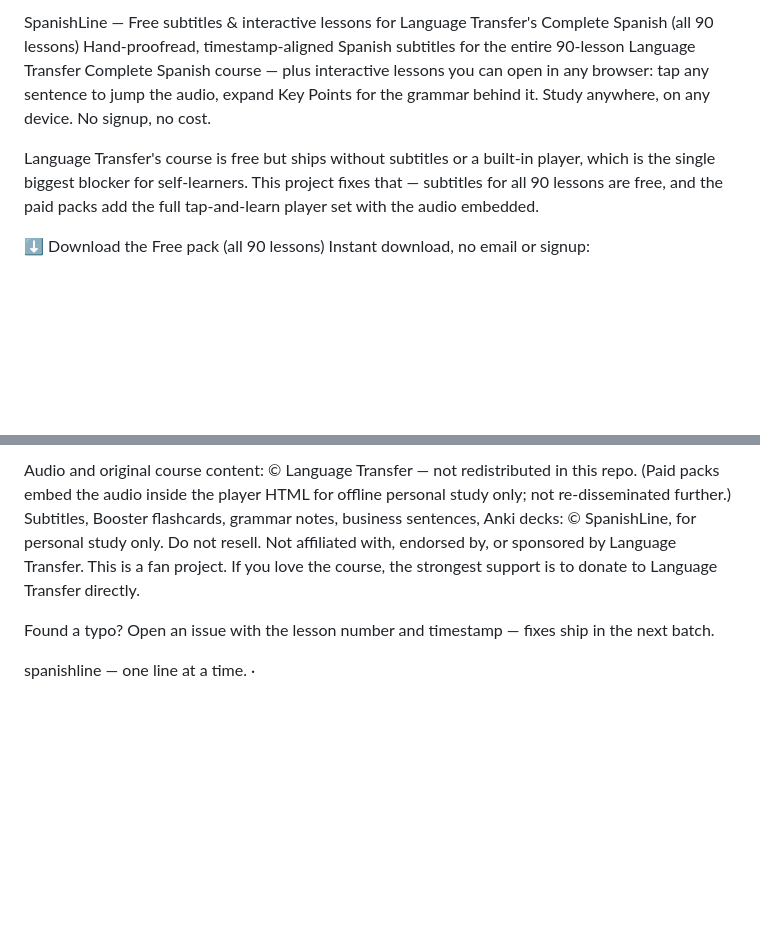
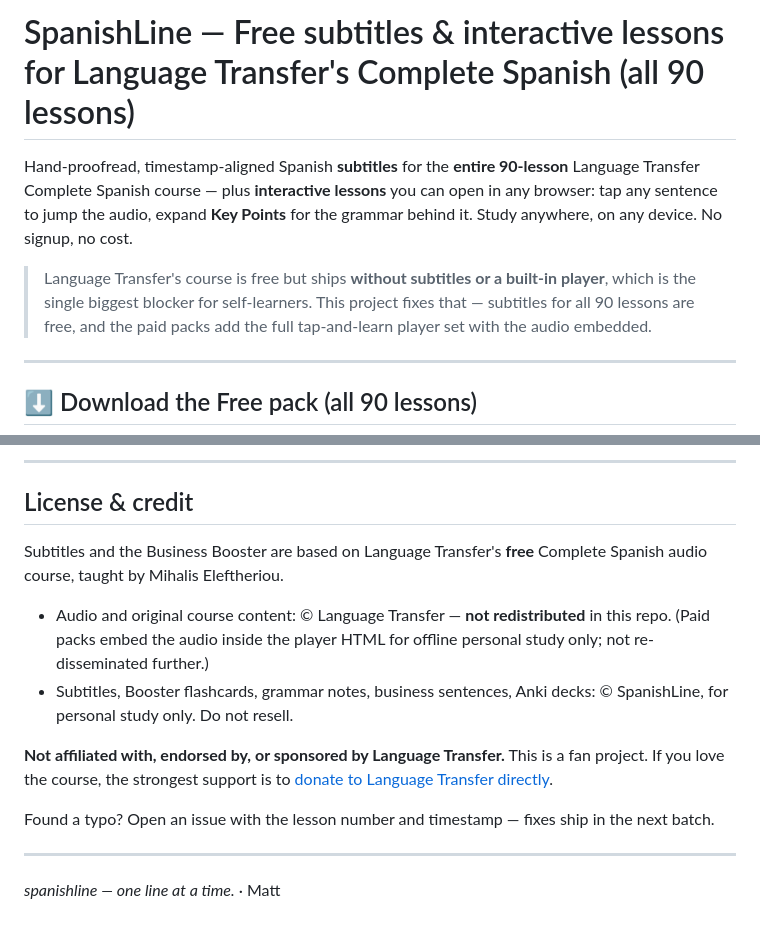
Before and after one commit to xianggeaaa-ui/language-transfer-spanish-companion, a Markdown page: README.md, 2 parts joined by grey strips. Rendered like a GitHub page; blank space fills up the shorter version.

```diff
--- a/README.md
+++ b/README.md
@@ -1,8 +1,12 @@
-SpanishLine — Free subtitles & interactive lessons for Language Transfer's Complete Spanish (all 90 lessons)
-Hand-proofread, timestamp-aligned Spanish subtitles for the entire 90-lesson Language Transfer Complete Spanish course — plus interactive lessons you can open in any browser: tap any sentence to jump the audio, expand Key Points for the grammar behind it. Study anywhere, on any device. No signup, no cost.
+# SpanishLine — Free subtitles & interactive lessons for Language Transfer's Complete Spanish (all 90 lessons)
 
-Language Transfer's course is free but ships without subtitles or a built-in player, which is the single biggest blocker for self-learners. This project fixes that — subtitles for all 90 lessons are free, and the paid packs add the full tap-and-learn player set with the audio embedded.
+Hand-proofread, timestamp-aligned Spanish **subtitles** for the **entire 90-lesson** Language Transfer Complete Spanish course — plus **interactive lessons** you can open in any browser: tap any sentence to jump the audio, expand **Key Points** for the grammar behind it. Study anywhere, on any device. No signup, no cost.
 
-⬇ Download the Free pack (all 90 lessons)
+> Language Transfer's course is free but ships **without subtitles or a built-in player**, which is the single biggest blocker for self-learners. This project fixes that — subtitles for all 90 lessons are free, and the paid packs add the full tap-and-learn player set with the audio embedded.
+
+---
+
+## ⬇ Download the Free pack (all 90 lessons)
+
 Instant download, no email or signup:
 
@@ -46,8 +60,17 @@ Subtitles and the Business Booster are based on Language Transfer's free Complet
 
-Audio and original course content: © Language Transfer — not redistributed in this repo. (Paid packs embed the audio inside the player HTML for offline personal study only; not re-disseminated further.)
-Subtitles, Booster flashcards, grammar notes, business sentences, Anki decks: © SpanishLine, for personal study only. Do not resell.
-Not affiliated with, endorsed by, or sponsored by Language Transfer. This is a fan project. If you love the course, the strongest support is to donate to Language Transfer directly.
+---
+
+## License & credit
+
+Subtitles and the Business Booster are based on Language Transfer's **free** Complete Spanish audio course, taught by Mihalis Eleftheriou.
+
+- Audio and original course content: © Language Transfer — **not redistributed** in this repo. (Paid packs embed the audio inside the player HTML for offline personal study only; not re-disseminated further.)
+- Subtitles, Booster flashcards, grammar notes, business sentences, Anki decks: © SpanishLine, for personal study only. Do not resell.
+
+**Not affiliated with, endorsed by, or sponsored by Language Transfer.** This is a fan project. If you love the course, the strongest support is to [donate to Language Transfer directly](https://www.languagetransfer.org/).
 
 Found a typo? Open an issue with the lesson number and timestamp — fixes ship in the next batch.
 
-spanishline — one line at a time. ·
+---
+
+*spanishline — one line at a time.* · Matt
```
Also changed, not shown: other parts of README.md (+28 -18 lines).
